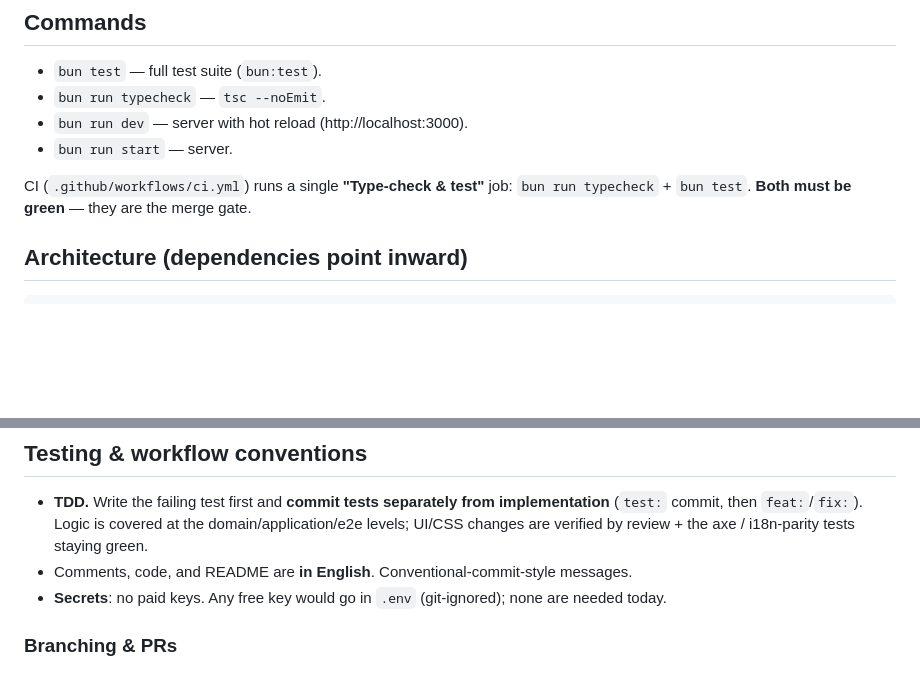
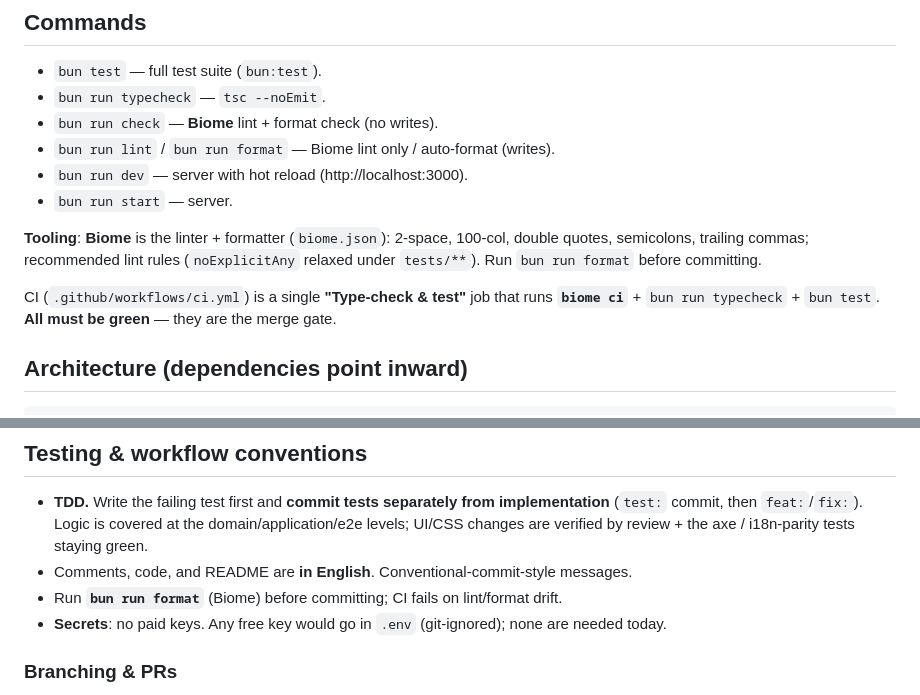
Before and after one commit to ouchinao/kakeibo, a Markdown page: CLAUDE.md, 2 parts joined by grey strips. Rendered like a GitHub page; blank space fills up the shorter version.

Commit message:
docs: document Biome (lint + format) in CLAUDE.md
Add the Biome toolchain to the commands, conventions, and CI-gate sections:
bun run check/lint/format, the biome.json style, run format before committing,
and that CI now runs 'biome ci' alongside typecheck + test.

```diff
--- a/CLAUDE.md
+++ b/CLAUDE.md
@@ -13,11 +13,18 @@ bank sync, **no paid API keys**. Data lives in a local SQLite file.
 
 - `bun test` — full test suite (`bun:test`).
 - `bun run typecheck` — `tsc --noEmit`.
+- `bun run check` — **Biome** lint + format check (no writes).
+- `bun run lint` / `bun run format` — Biome lint only / auto-format (writes).
 - `bun run dev` — server with hot reload (http://localhost:3000).
 - `bun run start` — server.
 
-CI (`.github/workflows/ci.yml`) runs a single **"Type-check & test"** job:
-`bun run typecheck` + `bun test`. **Both must be green** — they are the merge gate.
+**Tooling**: **Biome** is the linter + formatter (`biome.json`): 2-space, 100-col,
+double quotes, semicolons, trailing commas; recommended lint rules (`noExplicitAny`
+relaxed under `tests/**`). Run `bun run format` before committing.
+
+CI (`.github/workflows/ci.yml`) is a single **"Type-check & test"** job that runs
+**`biome ci`** + `bun run typecheck` + `bun test`. **All must be green** — they are
+the merge gate.
 
 ## Architecture (dependencies point inward)
 
@@ -88,6 +95,7 @@ composition.ts   the only place concretes are wired (composition root)
   domain/application/e2e levels; UI/CSS changes are verified by review + the axe /
   i18n-parity tests staying green.
 - Comments, code, and README are **in English**. Conventional-commit-style messages.
+- Run **`bun run format`** (Biome) before committing; CI fails on lint/format drift.
 - **Secrets**: no paid keys. Any free key would go in `.env` (git-ignored); none
   are needed today.
 
```
